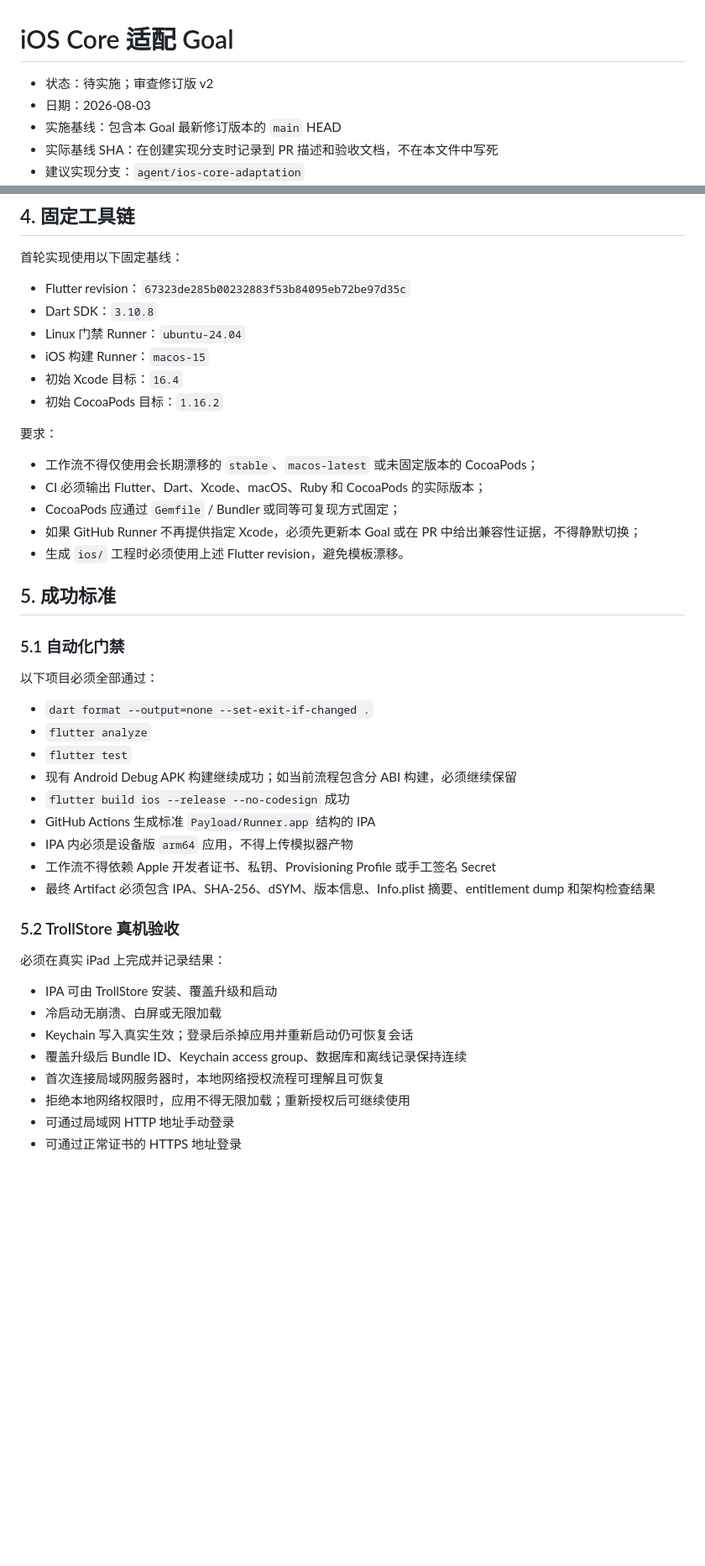
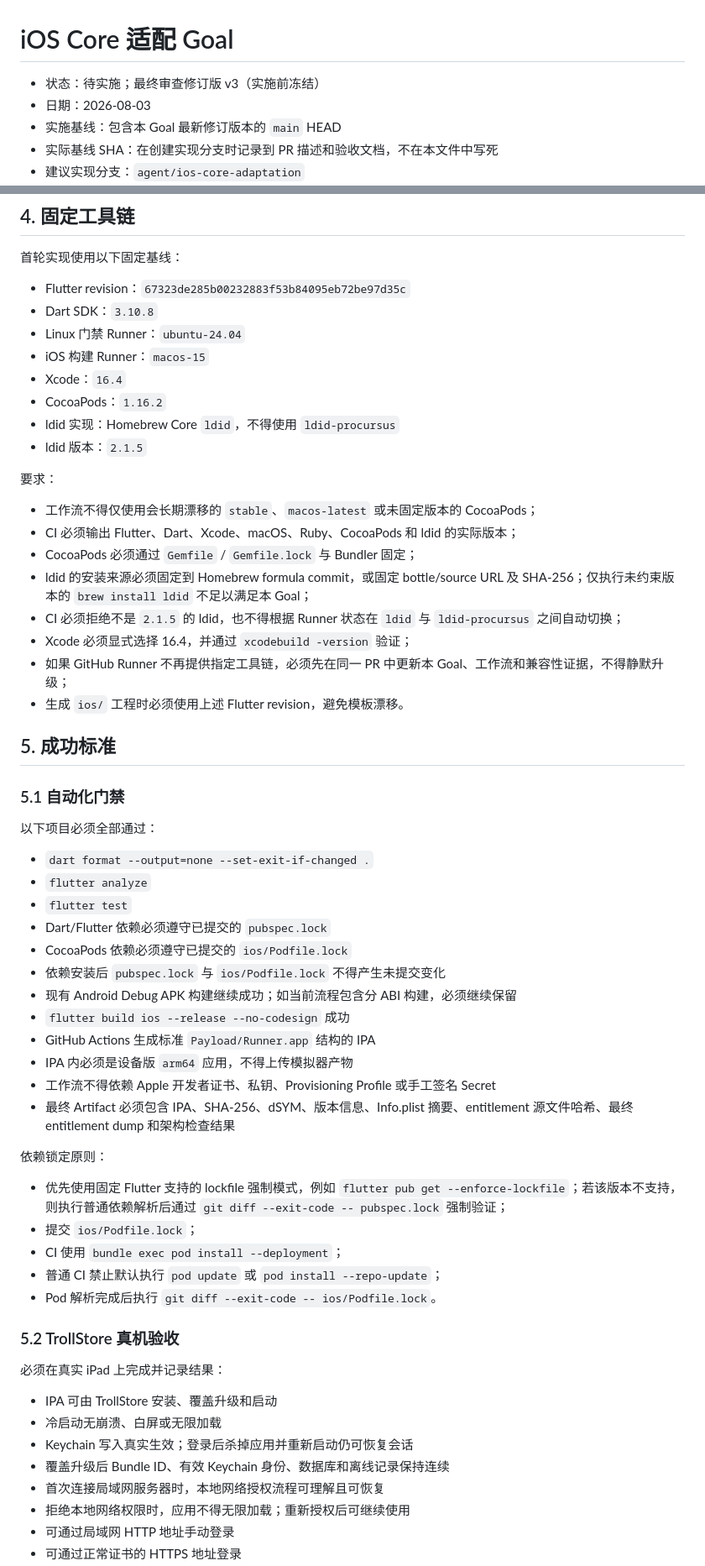
Before and after one commit to jsdfhasuh/emby_my_client, a Markdown page: docs/plans/2026-08-03-ios-core-adaptation-goal.md, 2 parts joined by grey strips. Shown at 84% size. GitHub-like rendering; blank space fills up the shorter version.

Commit message:
docs: finalize iPadOS core adaptation goal

```diff
--- a/docs/plans/2026-08-03-ios-core-adaptation-goal.md
+++ b/docs/plans/2026-08-03-ios-core-adaptation-goal.md
@@ -1,6 +1,6 @@
 # iOS Core 适配 Goal
 
-- 状态：待实施；审查修订版 v2
+- 状态：待实施；最终审查修订版 v3（实施前冻结）
 - 日期：2026-08-03
 - 实施基线：包含本 Goal 最新修订版本的 `main` HEAD
 - 实际基线 SHA：在创建实现分支时记录到 PR 描述和验收文档，不在本文件中写死
@@ -61,15 +62,20 @@
 - Dart SDK：`3.10.8`
 - Linux 门禁 Runner：`ubuntu-24.04`
 - iOS 构建 Runner：`macos-15`
-- 初始 Xcode 目标：`16.4`
-- 初始 CocoaPods 目标：`1.16.2`
+- Xcode：`16.4`
+- CocoaPods：`1.16.2`
+- ldid 实现：Homebrew Core `ldid`，不得使用 `ldid-procursus`
+- ldid 版本：`2.1.5`
 
 要求：
 
 - 工作流不得仅使用会长期漂移的 `stable`、`macos-latest` 或未固定版本的 CocoaPods；
-- CI 必须输出 Flutter、Dart、Xcode、macOS、Ruby 和 CocoaPods 的实际版本；
-- CocoaPods 应通过 `Gemfile` / Bundler 或同等可复现方式固定；
-- 如果 GitHub Runner 不再提供指定 Xcode，必须先更新本 Goal 或在 PR 中给出兼容性证据，不得静默切换；
+- CI 必须输出 Flutter、Dart、Xcode、macOS、Ruby、CocoaPods 和 ldid 的实际版本；
+- CocoaPods 必须通过 `Gemfile` / `Gemfile.lock` 与 Bundler 固定；
+- ldid 的安装来源必须固定到 Homebrew formula commit，或固定 bottle/source URL 及 SHA-256；仅执行未约束版本的 `brew install ldid` 不足以满足本 Goal；
+- CI 必须拒绝不是 `2.1.5` 的 ldid，也不得根据 Runner 状态在 `ldid` 与 `ldid-procursus` 之间自动切换；
+- Xcode 必须显式选择 16.4，并通过 `xcodebuild -version` 验证；
+- 如果 GitHub Runner 不再提供指定工具链，必须先在同一 PR 中更新本 Goal、工作流和兼容性证据，不得静默升级；
 - 生成 `ios/` 工程时必须使用上述 Flutter revision，避免模板漂移。
 
 ## 5. 成功标准
@@ -81,12 +87,23 @@
 - `dart format --output=none --set-exit-if-changed .`
 - `flutter analyze`
 - `flutter test`
+- Dart/Flutter 依赖必须遵守已提交的 `pubspec.lock`
+- CocoaPods 依赖必须遵守已提交的 `ios/Podfile.lock`
+- 依赖安装后 `pubspec.lock` 与 `ios/Podfile.lock` 不得产生未提交变化
 - 现有 Android Debug APK 构建继续成功；如当前流程包含分 ABI 构建，必须继续保留
 - `flutter build ios --release --no-codesign` 成功
 - GitHub Actions 生成标准 `Payload/Runner.app` 结构的 IPA
 - IPA 内必须是设备版 `arm64` 应用，不得上传模拟器产物
 - 工作流不得依赖 Apple 开发者证书、私钥、Provisioning Profile 或手工签名 Secret
-- 最终 Artifact 必须包含 IPA、SHA-256、dSYM、版本信息、Info.plist 摘要、entitlement dump 和架构检查结果
+- 最终 Artifact 必须包含 IPA、SHA-256、dSYM、版本信息、Info.plist 摘要、entitlement 源文件哈希、最终 entitlement dump 和架构检查结果
+
+依赖锁定原则：
+
+- 优先使用固定 Flutter 支持的 lockfile 强制模式，例如 `flutter pub get --enforce-lockfile`；若该版本不支持，则执行普通依赖解析后通过 `git diff --exit-code -- pubspec.lock` 强制验证；
+- 提交 `ios/Podfile.lock`；
+- CI 使用 `bundle exec pod install --deployment`；
+- 普通 CI 禁止默认执行 `pod update` 或 `pod install --repo-update`；
+- Pod 解析完成后执行 `git diff --exit-code -- ios/Podfile.lock`。
 
 ### 5.2 TrollStore 真机验收
 
@@ -95,7 +112,7 @@
 - IPA 可由 TrollStore 安装、覆盖升级和启动
 - 冷启动无崩溃、白屏或无限加载
 - Keychain 写入真实生效；登录后杀掉应用并重新启动仍可恢复会话
-- 覆盖升级后 Bundle ID、Keychain access group、数据库和离线记录保持连续
+- 覆盖升级后 Bundle ID、有效 Keychain 身份、数据库和离线记录保持连续
 - 首次连接局域网服务器时，本地网络授权流程可理解且可恢复
 - 拒绝本地网络权限时，应用不得无限加载；重新授权后可继续使用
 - 可通过局域网 HTTP 地址手动登录
```
Also changed, not shown: other parts of docs/plans/2026-08-03-ios-core-adaptation-goal.md (+90 -41 lines).
